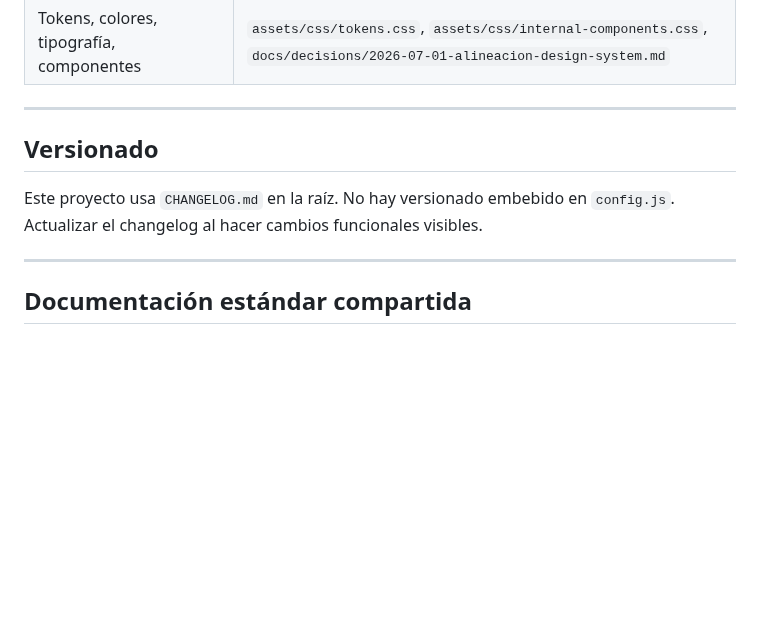
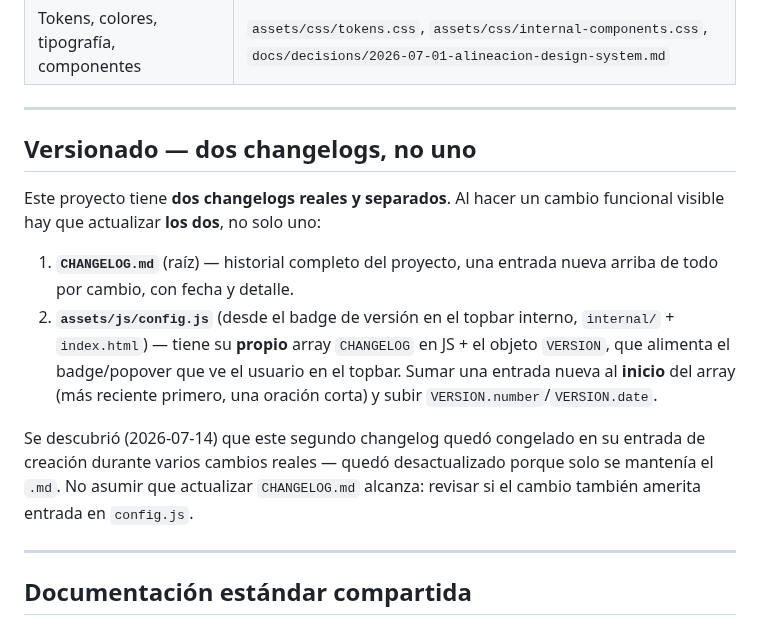
Before and after one commit to antonioluquin-ecomm/marketplace-portal, a Markdown page: CLAUDE.md, the part around the change. Rendered like a GitHub page; blank space fills up the shorter version.

Commit message:
Documenta el hábito de doble changelog en CLAUDE.md
La sección "Versionado" decía "no hay versionado embebido en config.js",
desactualizada desde que se agregó el badge de versión del topbar (que
tiene su propio array CHANGELOG en JS, separado de CHANGELOG.md). Se
corrige y se deja explícito que un cambio visible requiere actualizar
los dos changelogs, no solo el .md — la causa de que el badge quedara
congelado en su entrada de creación pese a varios cambios posteriores.

Co-Authored-By: Claude Sonnet 5 <noreply@anthropic.com>

```diff
--- a/CLAUDE.md
+++ b/CLAUDE.md
@@ -81,9 +81,14 @@ Pestañas publicadas como CSV:
 
 ---
 
-## Versionado
+## Versionado — dos changelogs, no uno
 
-Este proyecto usa `CHANGELOG.md` en la raíz. No hay versionado embebido en `config.js`. Actualizar el changelog al hacer cambios funcionales visibles.
+Este proyecto tiene **dos changelogs reales y separados**. Al hacer un cambio funcional visible hay que actualizar **los dos**, no solo uno:
+
+1. **`CHANGELOG.md`** (raíz) — historial completo del proyecto, una entrada nueva arriba de todo por cambio, con fecha y detalle.
+2. **`assets/js/config.js`** (desde el badge de versión en el topbar interno, `internal/` + `index.html`) — tiene su **propio** array `CHANGELOG` en JS + el objeto `VERSION`, que alimenta el badge/popover que ve el usuario en el topbar. Sumar una entrada nueva al **inicio** del array (más reciente primero, una oración corta) y subir `VERSION.number`/`VERSION.date`.
+
+Se descubrió (2026-07-14) que este segundo changelog quedó congelado en su entrada de creación durante varios cambios reales — quedó desactualizado porque solo se mantenía el `.md`. No asumir que actualizar `CHANGELOG.md` alcanza: revisar si el cambio también amerita entrada en `config.js`.
 
 ---
 
```
